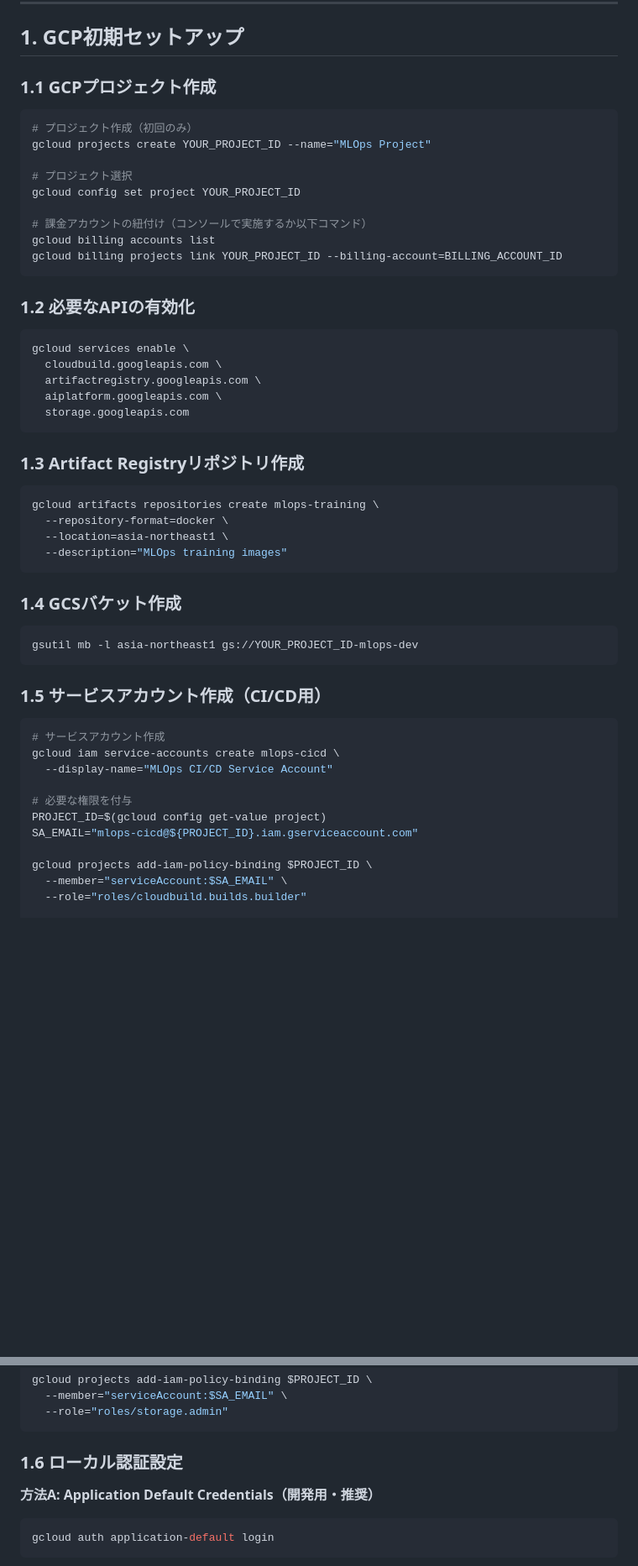
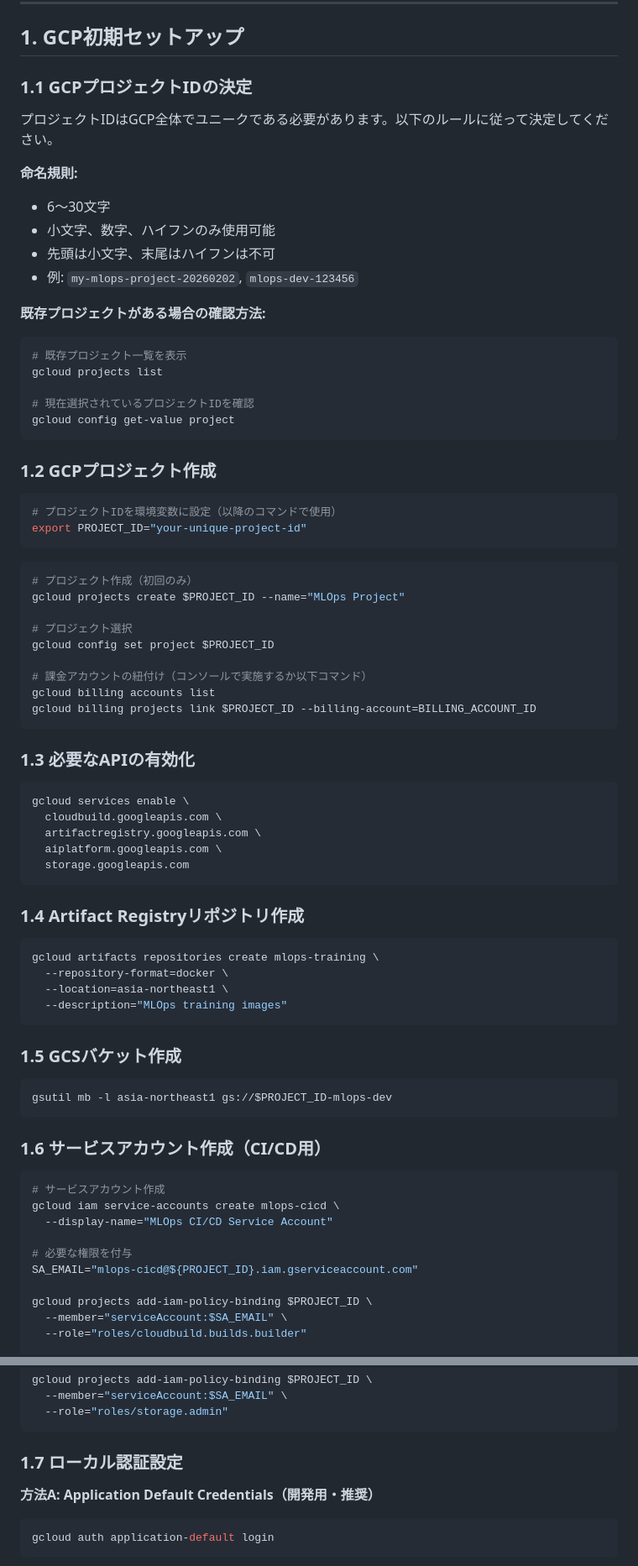
Before and after one commit to makinzm/mlops, a Markdown page: docs/CD_LOCAL.md, 2 parts joined by grey strips. Shown at 84% size. Drawn GitHub-style; blank space fills up the shorter version.

Commit message:
fix: doc for local

````diff
--- a/docs/CD_LOCAL.md
+++ b/docs/CD_LOCAL.md
@@ -19,21 +19,45 @@ GitHub Actionsを使わずに、ローカル環境でCDパイプラインを実
 
 ## 1. GCP初期セットアップ
 
-### 1.1 GCPプロジェクト作成
+### 1.1 GCPプロジェクトIDの決定
+
+プロジェクトIDはGCP全体でユニークである必要があります。以下のルールに従って決定してください。
+
+**命名規則:**
+- 6～30文字
+- 小文字、数字、ハイフンのみ使用可能
+- 先頭は小文字、末尾はハイフンは不可
+- 例: `my-mlops-project-20260202`, `mlops-dev-123456`
+
+**既存プロジェクトがある場合の確認方法:**
+```bash
+# 既存プロジェクト一覧を表示
+gcloud projects list
+
+# 現在選択されているプロジェクトIDを確認
+gcloud config get-value project
+```
+
+### 1.2 GCPプロジェクト作成
+
+```bash
+# プロジェクトIDを環境変数に設定（以降のコマンドで使用）
+export PROJECT_ID="your-unique-project-id"
+```
 
 ```bash
 # プロジェクト作成（初回のみ）
-gcloud projects create YOUR_PROJECT_ID --name="MLOps Project"
+gcloud projects create $PROJECT_ID --name="MLOps Project"
 
 # プロジェクト選択
-gcloud config set project YOUR_PROJECT_ID
+gcloud config set project $PROJECT_ID
 
 # 課金アカウントの紐付け（コンソールで実施するか以下コマンド）
 gcloud billing accounts list
-gcloud billing projects link YOUR_PROJECT_ID --billing-account=BILLING_ACCOUNT_ID
+gcloud billing projects link $PROJECT_ID --billing-account=BILLING_ACCOUNT_ID
 ```
 
-### 1.2 必要なAPIの有効化
+### 1.3 必要なAPIの有効化
 
 ```bash
 gcloud services enable \
@@ -43,7 +67,7 @@ gcloud services enable \
   storage.googleapis.com
 ```
 
-### 1.3 Artifact Registryリポジトリ作成
+### 1.4 Artifact Registryリポジトリ作成
 
 ```bash
 gcloud artifacts repositories create mlops-training \
@@ -52,13 +76,13 @@ gcloud artifacts repositories create mlops-training \
   --description="MLOps training images"
 ```
 
-### 1.4 GCSバケット作成
+### 1.5 GCSバケット作成
 
 ```bash
-gsutil mb -l asia-northeast1 gs://YOUR_PROJECT_ID-mlops-dev
+gsutil mb -l asia-northeast1 gs://$PROJECT_ID-mlops-dev
 ```
 
-### 1.5 サービスアカウント作成（CI/CD用）
+### 1.6 サービスアカウント作成（CI/CD用）
 
 ```bash
 # サービスアカウント作成
@@ -66,7 +90,6 @@ gcloud iam service-accounts create mlops-cicd \
   --display-name="MLOps CI/CD Service Account"
 
 # 必要な権限を付与
-PROJECT_ID=$(gcloud config get-value project)
 SA_EMAIL="mlops-cicd@${PROJECT_ID}.iam.gserviceaccount.com"
 
 gcloud projects add-iam-policy-binding $PROJECT_ID \
@@ -86,7 +109,7 @@ gcloud projects add-iam-policy-binding $PROJECT_ID \
   --role="roles/storage.admin"
 ```
 
-### 1.6 ローカル認証設定
+### 1.7 ローカル認証設定
 
 **方法A: Application Default Credentials（開発用・推奨）**
 ```bash
````
